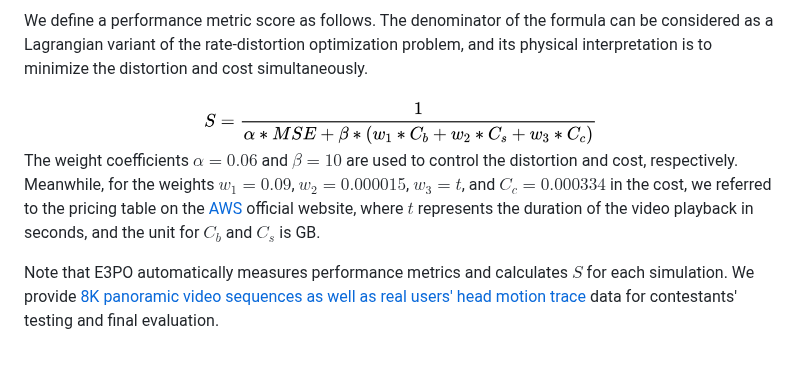
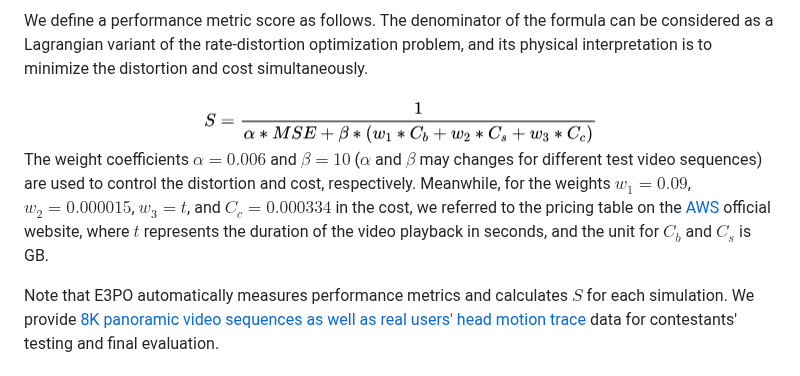
Before and after one commit to bytedance/E3PO, a Markdown page: mmsys24gc/release.md, the part around the change. Rendered like a GitHub page.

Commit message:
update the coefficient

```diff
--- a/mmsys24gc/release.md
+++ b/mmsys24gc/release.md
@@ -26,14 +26,7 @@ We define a performance metric score as follows. The denominator of the formula
     <img src=./formula.jpg width=400 height= />
 </div>
 
-The weight coefficients $\alpha = 0.06$ and $\beta=10$ are used to control the distortion and cost, respectively. Meanwhile, for the weights $w_1=0.09$, $w_2=0.000015$, $w_3=t$, and $C_c = 0.000334$ in the cost, we referred to the pricing table on the [AWS](https://aws.amazon.com/) official website, where $t$ represents the duration of the video playback in seconds, and the unit for $C_b$ and $C_s$ is GB.
-
-[//]: # (<div align=center>)
-
-[//]: # (    <img src=./formula.jpg width=300 height= />)
-
-[//]: # (</div>)
-<!-- For the weights in the metric score, we referred to the pricing table on the [AWS](https://aws.amazon.com/) official website. Specifically, $w_1=0.09$, $w_2=0.000015$, $w_3=t$, and $C_c = 0.000334$, where $t$ represents the duration of the video playback in seconds, and the unit for $C_b$ and $C_s$ is GB.  -->
+The weight coefficients $\alpha = 0.006$ and $\beta=10$ ($\alpha$ and $\beta$ may changes for different test video sequences) are used to control the distortion and cost, respectively. Meanwhile, for the weights $w_1=0.09$, $w_2=0.000015$, $w_3=t$, and $C_c = 0.000334$ in the cost, we referred to the pricing table on the [AWS](https://aws.amazon.com/) official website, where $t$ represents the duration of the video playback in seconds, and the unit for $C_b$ and $C_s$ is GB.
 
 Note that E3PO automatically measures performance metrics and calculates $S$ for each simulation. We provide [8K panoramic video sequences as well as real users' head motion trace]() data for contestants' testing and final evaluation.
 
```
